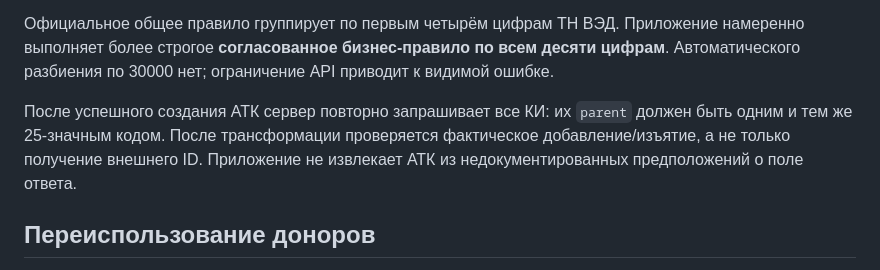
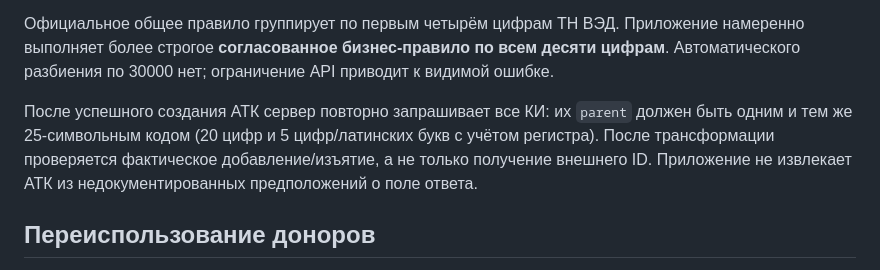
Before and after one commit to AlexSapronov/marking-bm, a Markdown page: docs/INTEGRATIONS.md, the part around the change. GitHub-like rendering.

Commit message:
Document official ATK layout: 20 digits and five mixed-case alphanumeric symbols

```diff
--- a/docs/INTEGRATIONS.md
+++ b/docs/INTEGRATIONS.md
@@ -70,7 +70,7 @@
 
 Официальное общее правило группирует по первым четырём цифрам ТН ВЭД. Приложение намеренно выполняет более строгое **согласованное бизнес-правило по всем десяти цифрам**. Автоматического разбиения по 30000 нет; ограничение API приводит к видимой ошибке.
 
-После успешного создания АТК сервер повторно запрашивает все КИ: их `parent` должен быть одним и тем же 25-значным кодом. После трансформации проверяется фактическое добавление/изъятие, а не только получение внешнего ID. Приложение не извлекает АТК из недокументированных предположений о поле ответа.
+После успешного создания АТК сервер повторно запрашивает все КИ: их `parent` должен быть одним и тем же 25-символьным кодом (20 цифр и 5 цифр/латинских букв с учётом регистра). После трансформации проверяется фактическое добавление/изъятие, а не только получение внешнего ID. Приложение не извлекает АТК из недокументированных предположений о поле ответа.
 
 ## Переиспользование доноров
 
```
